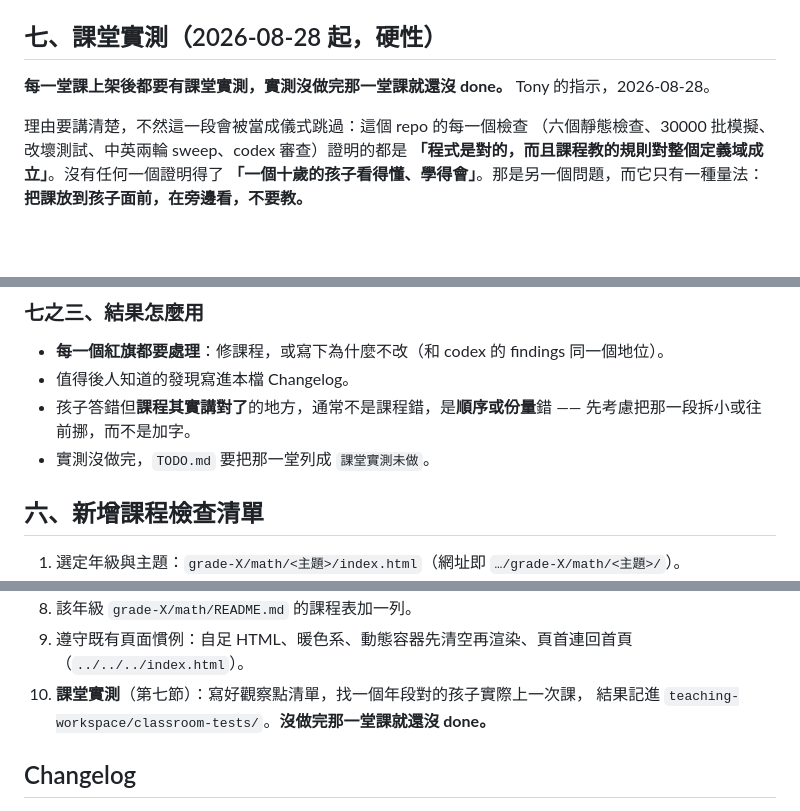
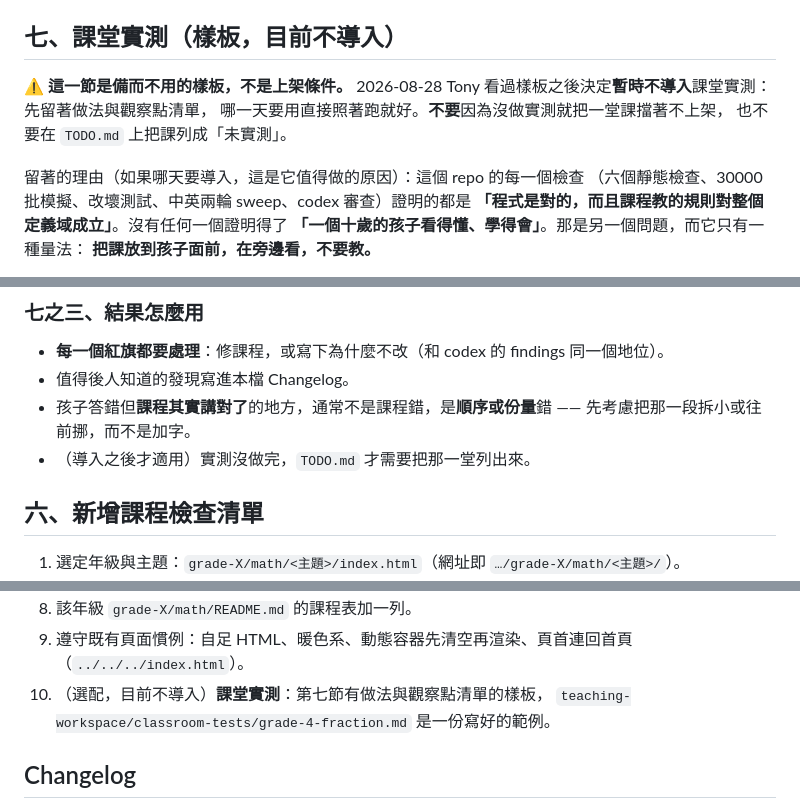
Before and after one commit to dogzzdogzz/teach-me, a Markdown page: docs/teaching-framework.md, 3 parts joined by grey strips. GitHub-like rendering; blank space fills up the shorter version.

Commit message:
framework: classroom testing is a template, not a requirement
Reverses the §七 mandate added earlier today. Tony reviewed the template and
decided not to adopt classroom testing for now: keep the protocol and the
observation sheet as a ready-made template, drop the requirement.

§七 is now marked as not adopted, and the new-lesson checklist lists it as
optional. Nothing blocks a lesson on it and no lesson is marked 'not done'
for lacking it. The protocol text stays as-is so it can be picked up later
without rewriting it.

```diff
--- a/docs/teaching-framework.md
+++ b/docs/teaching-framework.md
@@ -253,12 +253,14 @@ fallback 寫死的中文就原樣顯示出來 —— 兩邊字典都沒有那個
   其餘用 HTTP 狀態碼確認。**不要憑印象寫網址，也不要憑標題斷言影片內容。**
 - `tools/check_parents.py` 會檢查這一段的存在、連結屬性與英文殘留。
 
-## 七、課堂實測（2026-08-28 起，硬性）
+## 七、課堂實測（樣板，**目前不導入**）
 
-**每一堂課上架後都要有課堂實測，實測沒做完那一堂課就還沒 done。**
-Tony 的指示，2026-08-28。
+⚠️ **這一節是備而不用的樣板，不是上架條件。**
+2026-08-28 Tony 看過樣板之後決定**暫時不導入**課堂實測：先留著做法與觀察點清單，
+哪一天要用直接照著跑就好。**不要**因為沒做實測就把一堂課擋著不上架，
+也不要在 `TODO.md` 上把課列成「未實測」。
 
-理由要講清楚，不然這一段會被當成儀式跳過：這個 repo 的每一個檢查
+留著的理由（如果哪天要導入，這是它值得做的原因）：這個 repo 的每一個檢查
 （六個靜態檢查、30000 批模擬、改壞測試、中英兩輪 sweep、codex 審查）證明的都是
 **「程式是對的，而且課程教的規則對整個定義域成立」**。沒有任何一個證明得了
 **「一個十歲的孩子看得懂、學得會」**。那是另一個問題，而它只有一種量法：
@@ -301,7 +303,7 @@ Tony 的指示，2026-08-28。
 - 值得後人知道的發現寫進本檔 Changelog。
 - 孩子答錯但**課程其實講對了**的地方，通常不是課程錯，是**順序或份量**錯 ——
   先考慮把那一段拆小或往前挪，而不是加字。
-- 實測沒做完，`TODO.md` 要把那一堂列成 `課堂實測未做`。
+- （導入之後才適用）實測沒做完，`TODO.md` 才需要把那一堂列出來。
 
 ## 六、新增課程檢查清單
 
@@ -317,8 +319,8 @@ Tony 的指示，2026-08-28。
    首頁只列年級。課程頁的 `teachme-last` 追蹤（供首頁「繼續上次」）要一併加上。
 7. 該年級 `grade-X/math/README.md` 的課程表加一列。
 8. 遵守既有頁面慣例：自足 HTML、暖色系、動態容器先清空再渲染、頁首連回首頁（`../../../index.html`）。
-9. **課堂實測**（第七節）：寫好觀察點清單，找一個年段對的孩子實際上一次課，
-   結果記進 `teaching-workspace/classroom-tests/`。**沒做完那一堂課就還沒 done。**
+9. （選配，目前不導入）**課堂實測**：第七節有做法與觀察點清單的樣板，
+   `teaching-workspace/classroom-tests/grade-4-fraction.md` 是一份寫好的範例。
 
 ## Changelog
 - 2026-08-27 (opus): 四年級第五堂課 `grade-4/math/time`（24 時制，以及日、時、分、秒的
```
